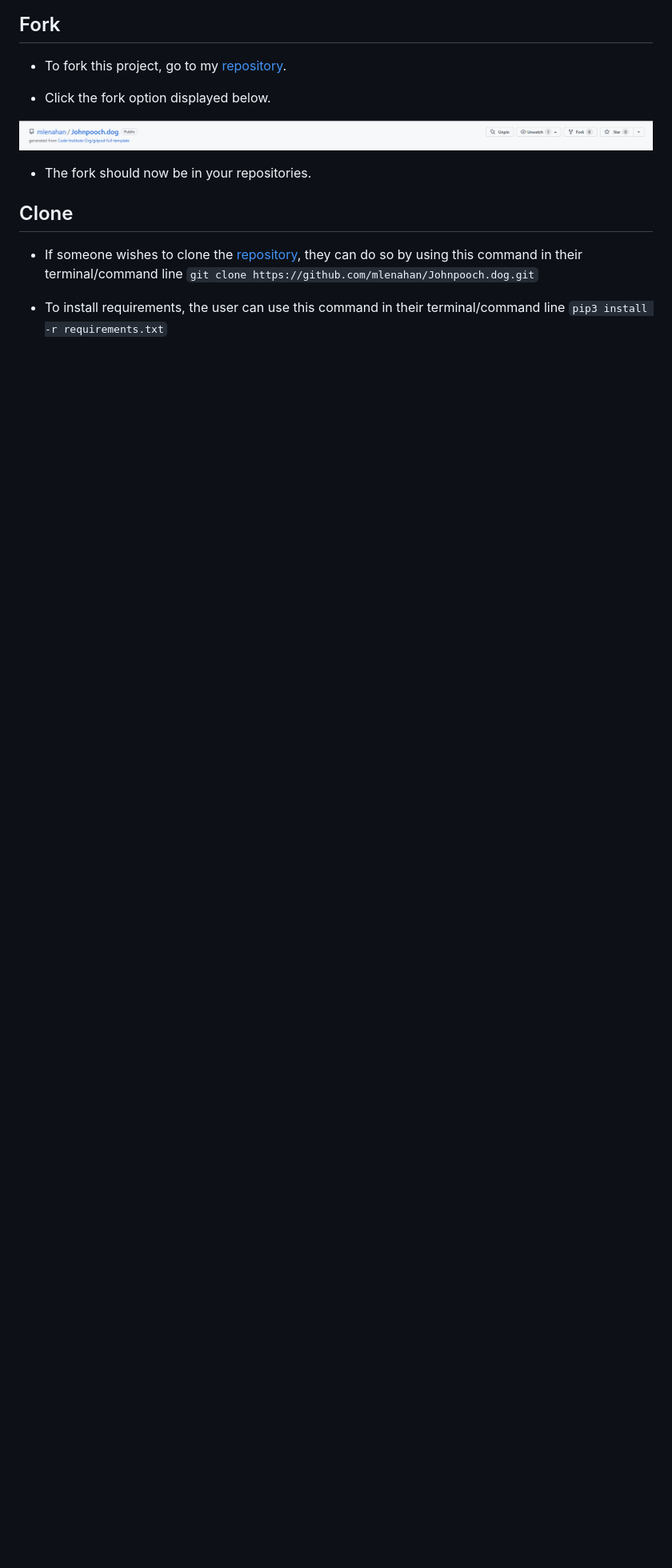
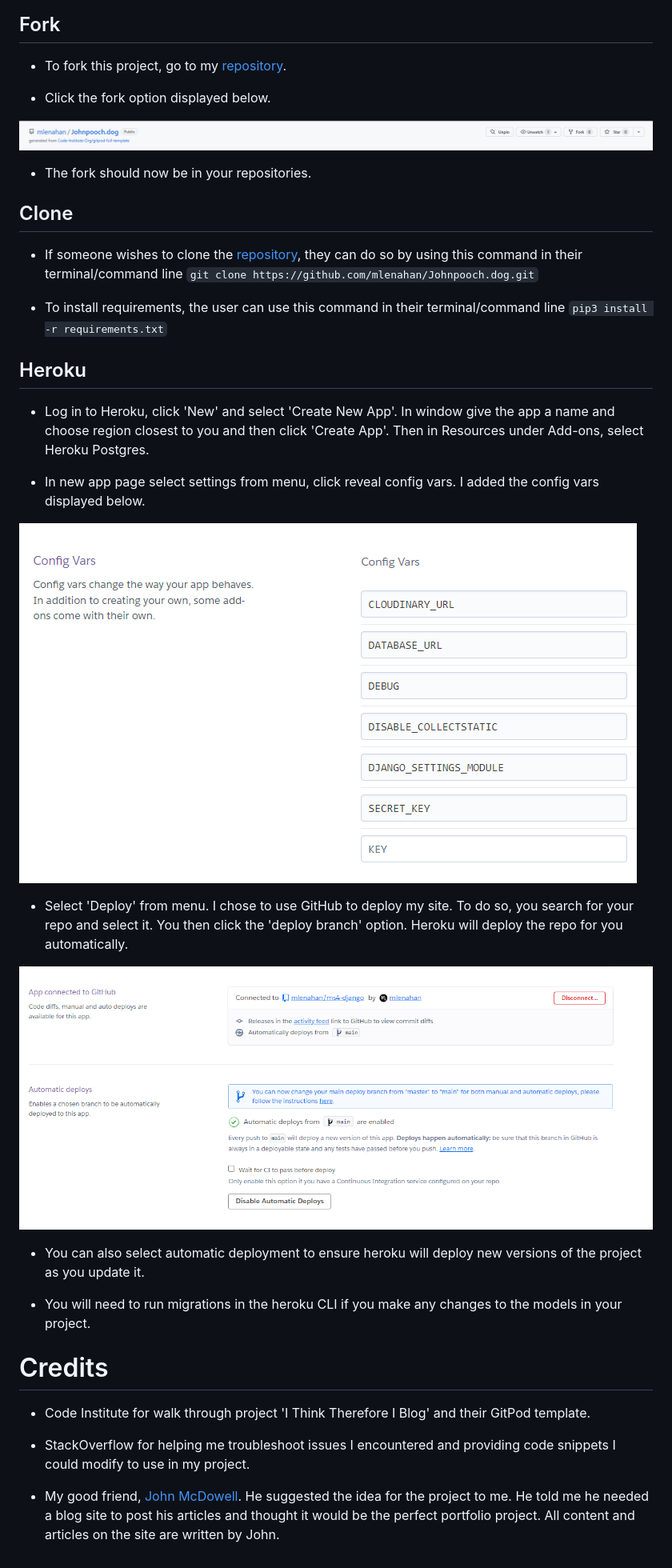
Before and after one commit to Code-Institute-Submissions/mlenahan-Johnpooch.dog_SepResub, a Markdown page: README.md, the part around the change. Shown: that part at 80% size. GitHub-like rendering; pictures changed too: media/readme_screenshots/configvar.png (added), media/readme_screenshots/deployment.png (added); blank space fills up the shorter version.

```diff
--- a/README.md
+++ b/README.md
@@ -198,3 +198,27 @@ Testing and results can be found [here](TESTING.md)
 - If someone wishes to clone the [repository](https://github.com/mlenahan/Johnpooch.dog), they can do so by using this command in their terminal/command line `git clone https://github.com/mlenahan/Johnpooch.dog.git`
 
 - To install requirements, the user can use this command in their terminal/command line `pip3 install -r requirements.txt`
+
+## Heroku
+
+- Log in to Heroku, click 'New' and select 'Create New App'. In window give the app a name and choose region closest to you and then click 'Create App'. Then in Resources under Add-ons, select Heroku Postgres.
+
+- In new app page select settings from menu, click reveal config vars. I added the config vars displayed below.
+
+![image](media/readme_screenshots/configvar.png)
+
+- Select 'Deploy' from menu. I chose to use GitHub to deploy my site. To do so, you search for your repo and select it. You then click the 'deploy branch' option. Heroku will deploy the repo for you automatically.
+
+![image](media/readme_screenshots/deployment.png)
+
+- You can also select automatic deployment to ensure heroku will deploy new versions of the project as you update it.
+
+- You will need to run migrations in the heroku CLI if you make any changes to the models in your project.
+
+# Credits
+
+- Code Institute for walk through project 'I Think Therefore I Blog' and their GitPod template.
+
+- StackOverflow for helping me troubleshoot issues I encountered and providing code snippets I could modify to use in my project.
+
+- My good friend, [John McDowell](https://www.linkedin.com/in/john-mcdowell-b9882b9b/). He suggested the idea for the project to me. He told me he needed a blog site to post his articles and thought it would be the perfect portfolio project. All content and articles on the site are written by John.
```
Also changed, not shown: TESTING.md (+7 -0 lines), 2 other files.
